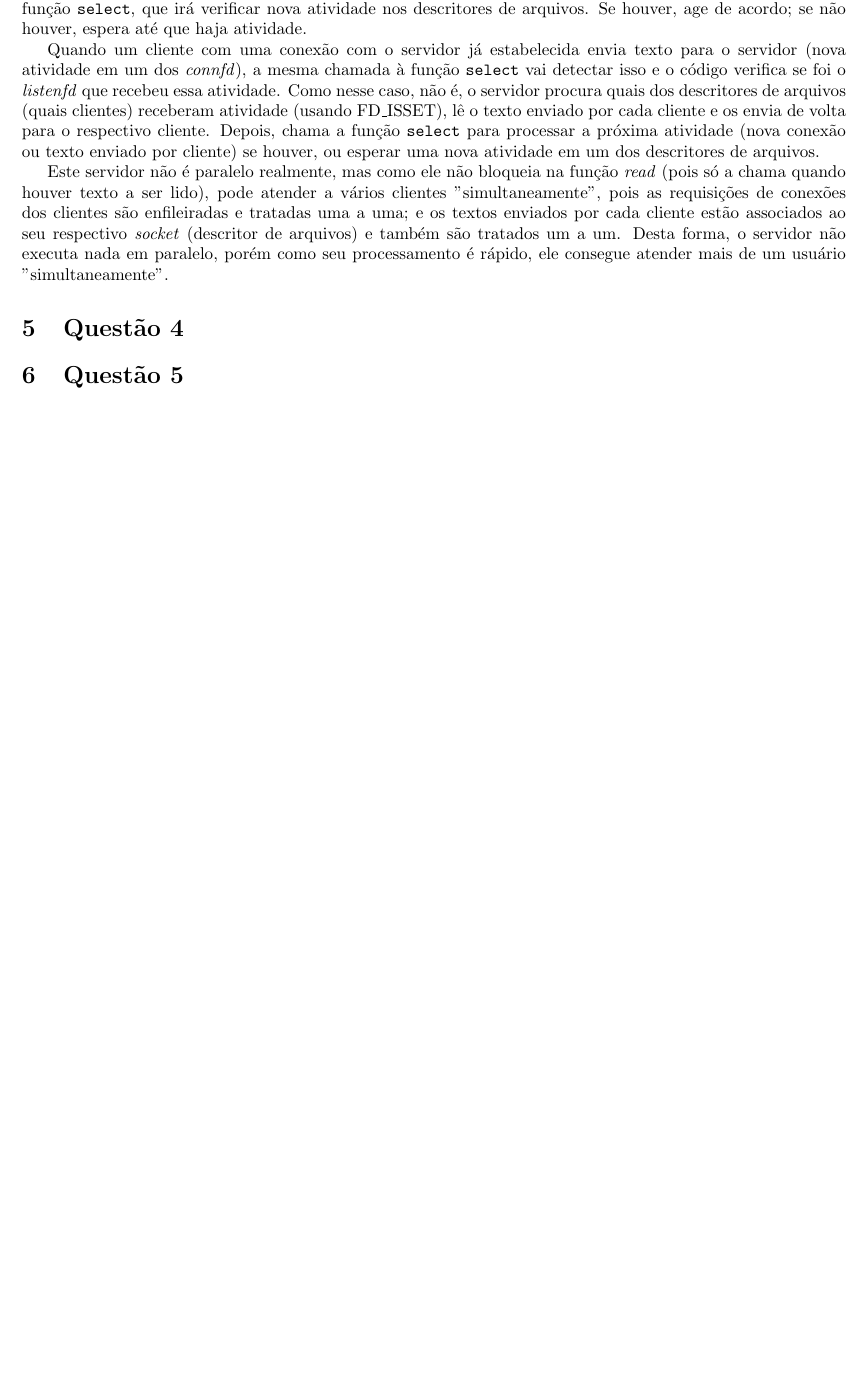
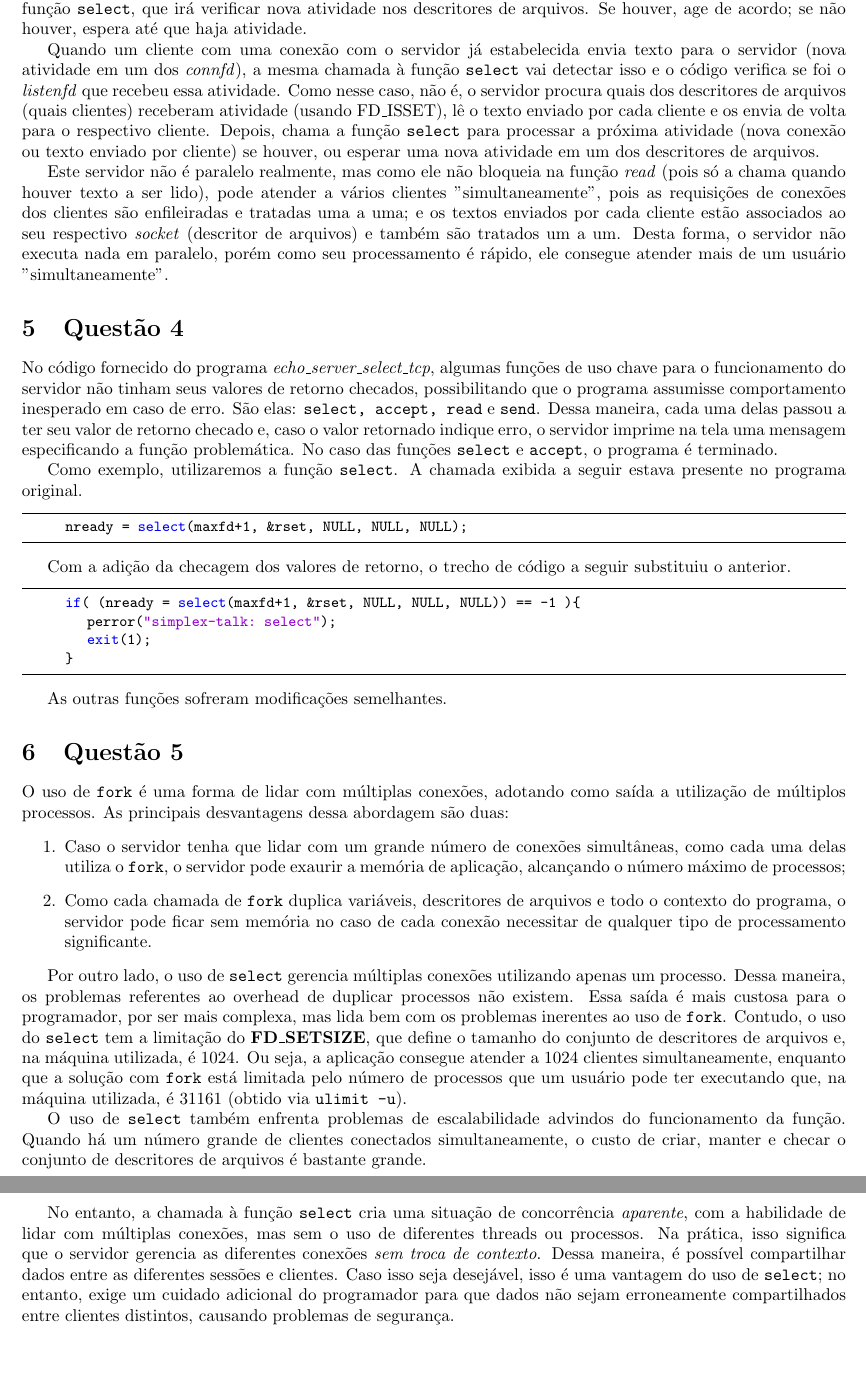
Before and after one commit to slackhideo/mc833, a LaTeX document (t5/tarefa5-ra093125-ra093175.tex): part of page 4 of 4 before the commit and two parts of pages 4 and 5 of 5 after it, the two joined at a grey line, cut so that both start at the same text, the shorter picture padded with empty space. Compiled offline with pdfLaTeX.

Commit message:
Changes from papeeria

```diff
--- a/t5/tarefa5-ra093125-ra093175.tex
+++ b/t5/tarefa5-ra093125-ra093175.tex
@@ -211,6 +211,41 @@ Este servidor não é paralelo realmente, mas como ele não bloqueia na função
 
 \section{Questão 4}
 
+No código fornecido do programa \textit{echo\_server\_select\_tcp}, algumas funções de uso chave para o funcionamento do servidor não tinham seus valores de retorno checados, possibilitando que o programa assumisse comportamento inesperado em caso de erro. São elas: {\tt select, accept, read} e {\tt send}. Dessa maneira, cada uma delas passou a ter seu valor de retorno checado e, caso o valor retornado indique erro, o servidor imprime na tela uma mensagem especificando a função problemática. No caso das funções {\tt select} e {\tt accept}, o programa é terminado.
+
+Como exemplo, utilizaremos a função {\tt select}. A chamada exibida a seguir estava presente no programa original.
+
+\begin{lstlisting}
+		nready = select(maxfd+1, &rset, NULL, NULL, NULL);
+\end{lstlisting}
+
+Com a adição da checagem dos valores de retorno, o trecho de código a seguir substituiu o anterior.
+
+\begin{lstlisting}
+		if( (nready = select(maxfd+1, &rset, NULL, NULL, NULL)) == -1 ){
+			perror("simplex-talk: select");
+			exit(1);
+		}
+
+\end{lstlisting}
+
+As outras funções sofreram modificações semelhantes.
+
+
 \section{Questão 5}
 
+O uso de {\tt fork} é uma forma de lidar com múltiplas conexões, adotando como saída a utilização de múltiplos processos. As principais desvantagens dessa abordagem são duas:
+\begin{enumerate}
+\item Caso o servidor tenha que lidar com um grande número de conexões simultâneas, como cada uma delas utiliza o {\tt fork}, o servidor pode exaurir a memória de aplicação, alcançando o número máximo de processos;
+\item Como cada chamada de {\tt fork} duplica variáveis, descritores de arquivos e todo o contexto do programa, o servidor pode ficar sem memória no caso de cada conexão necessitar de qualquer tipo de processamento significante.
+\end{enumerate}
+
+Por outro lado, o uso de {\tt select} gerencia múltiplas conexões utilizando apenas um processo. Dessa maneira, os problemas referentes ao overhead de duplicar processos não existem. Essa saída é mais custosa para o programador, por ser mais complexa, mas lida bem com os problemas inerentes ao uso de {\tt fork}. Contudo, o uso do {\tt select} tem a limitação do \textbf{FD\_SETSIZE}, que define o tamanho do conjunto de descritores de arquivos e, na máquina utilizada, é 1024. Ou seja, a aplicação consegue atender a 1024 clientes simultaneamente, enquanto que a solução com {\tt fork} está limitada pelo número de processos que um usuário pode ter executando que, na máquina utilizada, é 31161 (obtido via {\tt ulimit -u}).
+
+O uso de {\tt select} também enfrenta problemas de escalabilidade advindos do funcionamento da função. Quando há um número grande de clientes conectados simultaneamente, o custo de criar, manter e checar o conjunto de descritores de arquivos é bastante grande.
+
+No entanto, a chamada à função {\tt select} cria uma situação de concorrência \textit{aparente}, com a habilidade de lidar com múltiplas conexões, mas sem o uso de diferentes threads ou processos. Na prática, isso significa que o servidor gerencia as diferentes conexões \textit{sem troca de contexto}. Dessa maneira, é possível compartilhar dados entre as diferentes sessões e clientes. Caso isso seja desejável, isso é uma vantagem do uso de {\tt select}; no entanto, exige um cuidado adicional do programador para que dados não sejam erroneamente compartilhados entre clientes distintos, causando problemas de segurança.
+
+%características das aplicações?????????????
+
 \end{document}
```
